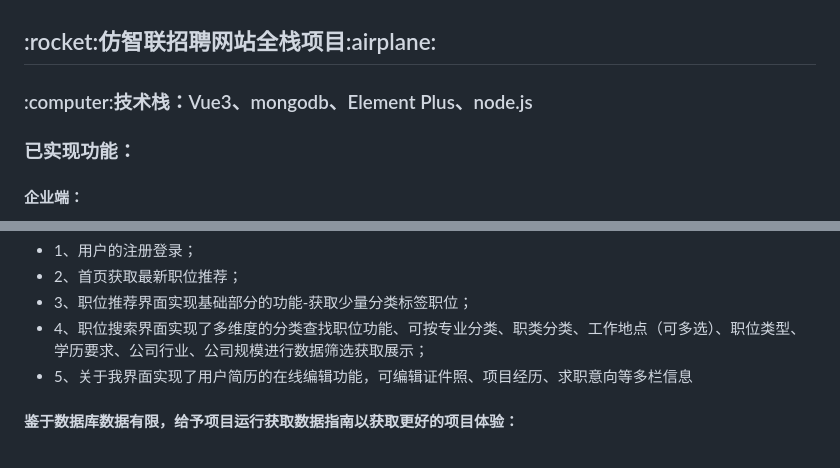
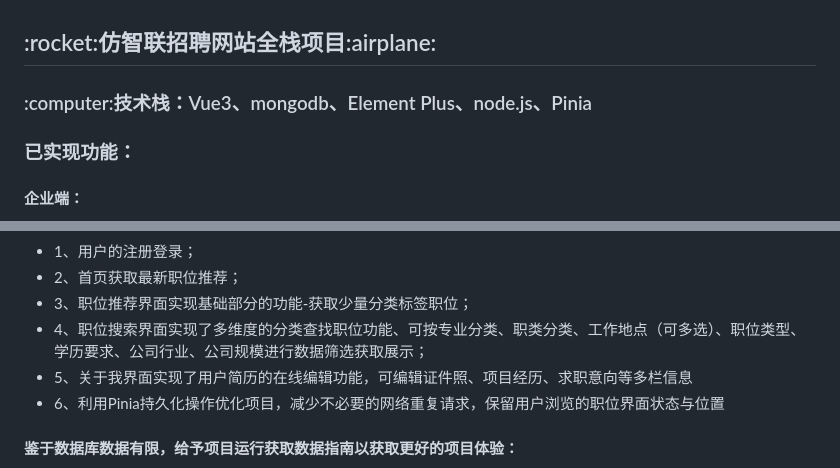
Before and after one commit to Kevin-Chen19/GoodJobs, a Markdown page: README.md, 2 parts joined by grey strips. Rendered like a GitHub page.

```diff
--- a/README.md
+++ b/README.md
@@ -1,5 +1,5 @@
 <h2>:rocket:仿智联招聘网站全栈项目:airplane:</h2>
-<h3>:computer:技术栈：Vue3、mongodb、Element Plus、node.js</h3>
+<h3>:computer:技术栈：Vue3、mongodb、Element Plus、node.js、Pinia</h3>
 <h3>已实现功能：</h3>
 <h4>企业端：</h4>
 <ul>
@@ -13,6 +13,7 @@
   <li>3、职位推荐界面实现基础部分的功能-获取少量分类标签职位；</li>
   <li>4、职位搜索界面实现了多维度的分类查找职位功能、可按专业分类、职类分类、工作地点（可多选）、职位类型、学历要求、公司行业、公司规模进行数据筛选获取展示；</li>
   <li>5、关于我界面实现了用户简历的在线编辑功能，可编辑证件照、项目经历、求职意向等多栏信息</li>
+  <li>6、利用Pinia持久化操作优化项目，减少不必要的网络重复请求，保留用户浏览的职位界面状态与位置</li>
 </ul>
 <h4>鉴于数据库数据有限，给予项目运行获取数据指南以获取更好的项目体验：</h4>
 <ul>
```
